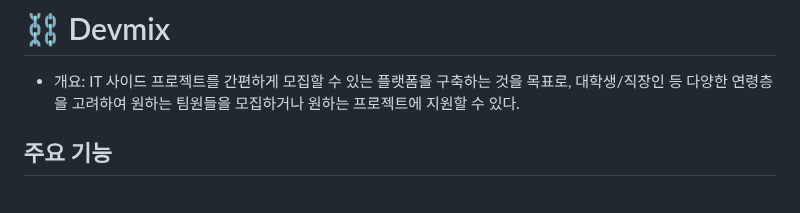
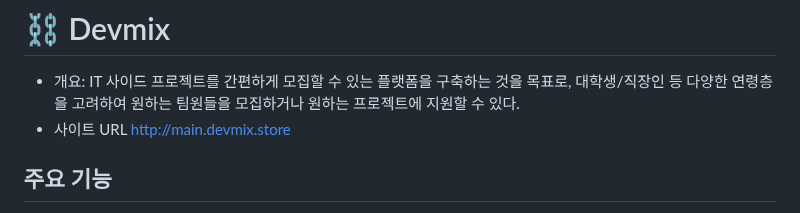
Before and after one commit to 06171002/dev_mix, a Markdown page: README.md, the part around the change. GitHub-like rendering.

```diff
--- a/README.md
+++ b/README.md
@@ -1,5 +1,6 @@
 # ⛓️ Devmix
 - 개요: IT 사이드 프로젝트를 간편하게 모집할 수 있는 플랫폼을 구축하는 것을 목표로, 대학생/직장인 등 다양한 연령층을 고려하여 원하는 팀원들을 모집하거나 원하는 프로젝트에 지원할 수 있다.
+- 사이트 URL http://main.devmix.store
 
 ## 주요 기능
 - 프로젝트 게시글 등록하여 지원자 모집
```
